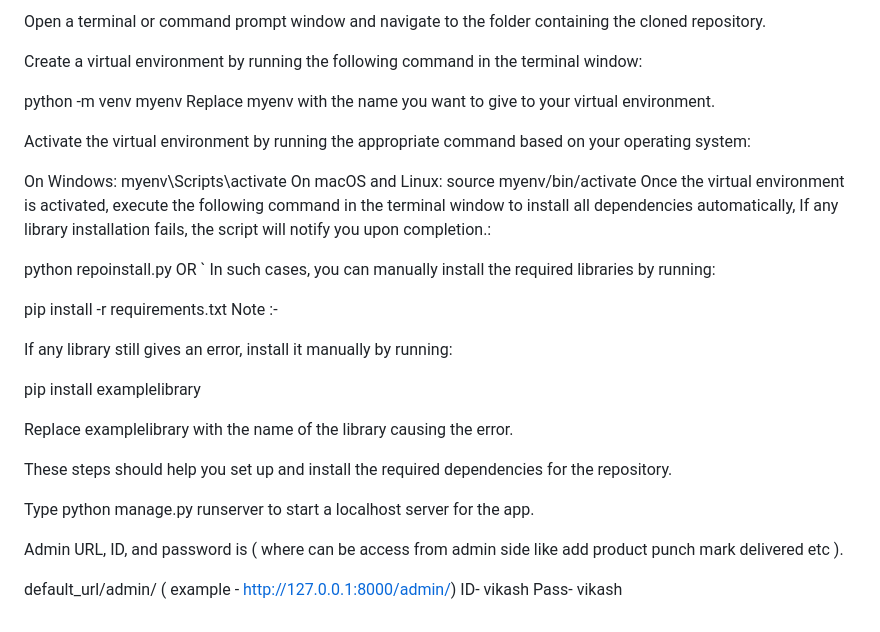
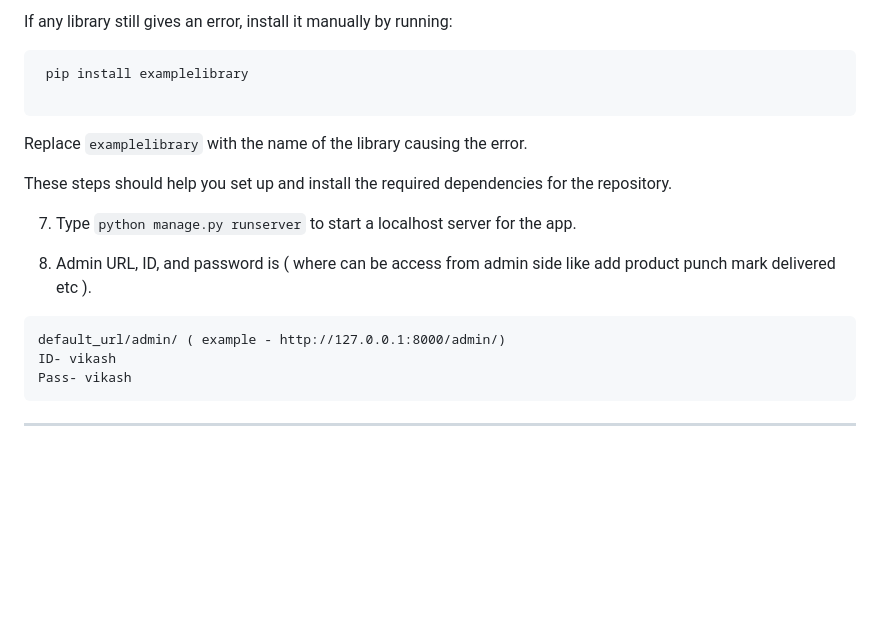
Before and after one commit to vikash-saini-maruti/E-Shop_WebApp_Django_Python, a Markdown page: README.md, the part around one of its changes. Drawn GitHub-style; blank space fills up the shorter version.

````diff
--- a/README.md
+++ b/README.md
@@ -34,37 +68,25 @@ Download and install Python from the official website.
 
-Open a terminal or command prompt window and navigate to the folder containing the cloned repository.
+   If any library still gives an error, install it manually by running:
+   ```
+    pip install examplelibrary
 
-Create a virtual environment by running the following command in the terminal window:
+   ```
+  Replace `examplelibrary` with the name of the library causing the error.
 
-python -m venv myenv
-Replace myenv with the name you want to give to your virtual environment.
-
-Activate the virtual environment by running the appropriate command based on your operating system:
-
-On Windows:
-myenv\Scripts\activate
-On macOS and Linux:
-source myenv/bin/activate
-Once the virtual environment is activated, execute the following command in the terminal window to install all dependencies automatically, If any library installation fails, the script will notify you upon completion.:
-
-python repoinstall.py
-OR ` In such cases, you can manually install the required libraries by running:
-
-   pip install -r requirements.txt
-Note :-
-
-If any library still gives an error, install it manually by running:
-
- pip install examplelibrary
-
-Replace examplelibrary with the name of the library causing the error.
 
 These steps should help you set up and install the required dependencies for the repository.
 
-Type python manage.py runserver to start a localhost server for the app.
 
-Admin URL, ID, and password is ( where can be access from admin side like add product punch mark delivered etc ).
+7. Type ``` python manage.py runserver ``` to start a localhost server for the app.
 
+9. Admin URL, ID, and password is ( where can be access from admin side like add product punch mark delivered etc ).
+>>
+```
 default_url/admin/ ( example - http://127.0.0.1:8000/admin/)
 ID- vikash
 Pass- vikash
+```
+
+
+
+---------------------------------------------------------------------------------
````
Also changed, not shown: other parts of README.md (+59 -25 lines).
